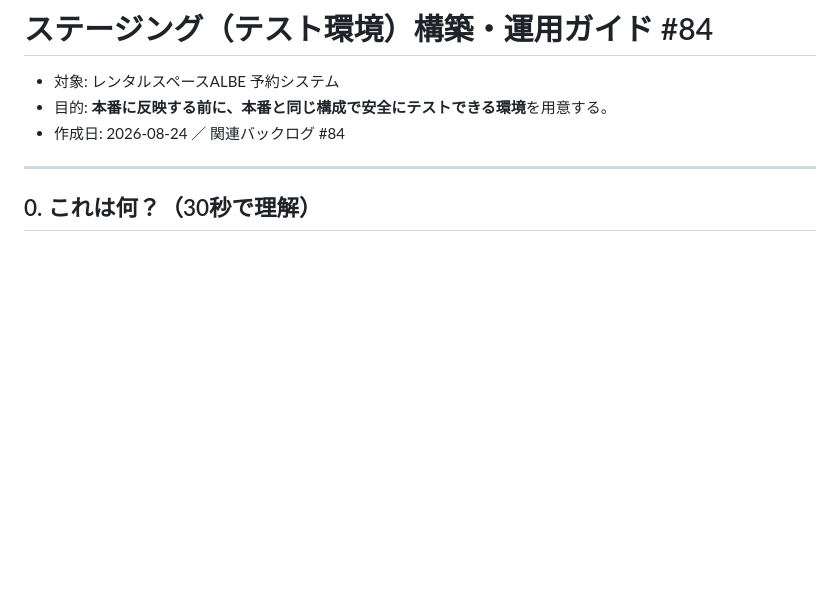
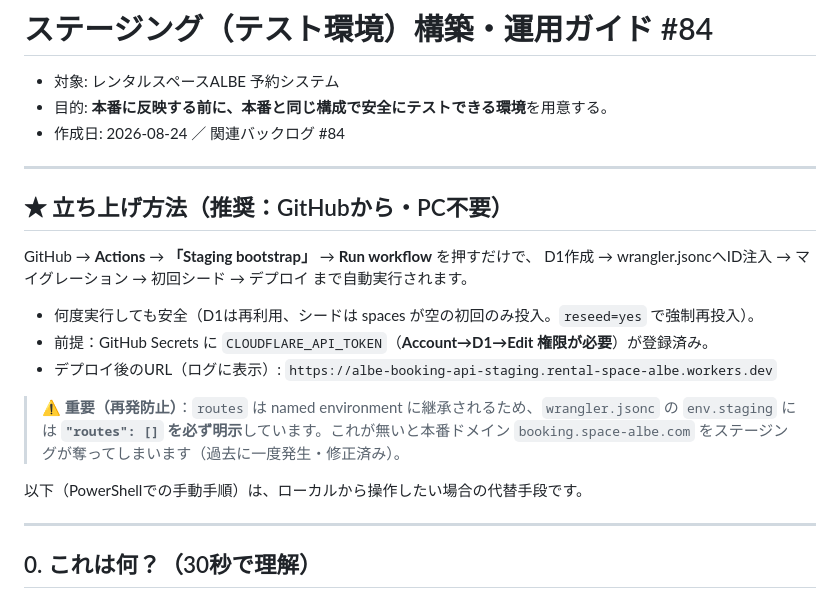
Before and after one commit to firstcreate-kito/rental-booking-system, a Markdown page: docs/staging-setup.md, the part around the change. GitHub-like rendering; blank space fills up the shorter version.

Commit message:
docs: make GitHub-based staging bootstrap the primary method and document routes:[] safeguard
Co-Authored-By: Claude Opus 4.8 <noreply@anthropic.com>
Claude-Session: https://claude.ai/code/session_01431fetsNeWsGn3EgieiP5W

```diff
--- a/docs/staging-setup.md
+++ b/docs/staging-setup.md
@@ -3,6 +3,23 @@
 - 対象: レンタルスペースALBE 予約システム
 - 目的: **本番に反映する前に、本番と同じ構成で安全にテストできる環境**を用意する。
 - 作成日: 2026-08-24 ／ 関連バックログ #84
+
+---
+
+## ★ 立ち上げ方法（推奨：GitHubから・PC不要）
+
+GitHub → **Actions** → **「Staging bootstrap」** → **Run workflow** を押すだけで、
+D1作成 → wrangler.jsoncへID注入 → マイグレーション → 初回シード → デプロイ まで自動実行されます。
+- 何度実行しても安全（D1は再利用、シードは spaces が空の初回のみ投入。`reseed=yes` で強制再投入）。
+- 前提：GitHub Secrets に `CLOUDFLARE_API_TOKEN`（**Account→D1→Edit 権限が必要**）が登録済み。
+- デプロイ後のURL（ログに表示）:
+  `https://albe-booking-api-staging.rental-space-albe.workers.dev`
+
+> ⚠️ **重要（再発防止）**：`routes` は named environment に継承されるため、`wrangler.jsonc` の
+> `env.staging` には **`"routes": []` を必ず明示**しています。これが無いと本番ドメイン
+> `booking.space-albe.com` をステージングが奪ってしまいます（過去に一度発生・修正済み）。
+
+以下（PowerShellでの手動手順）は、ローカルから操作したい場合の代替手段です。
 
 ---
 
```
